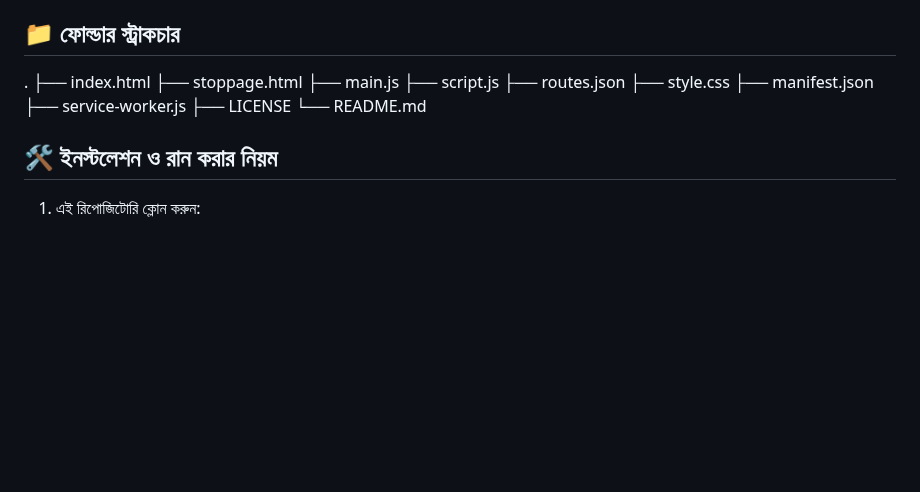
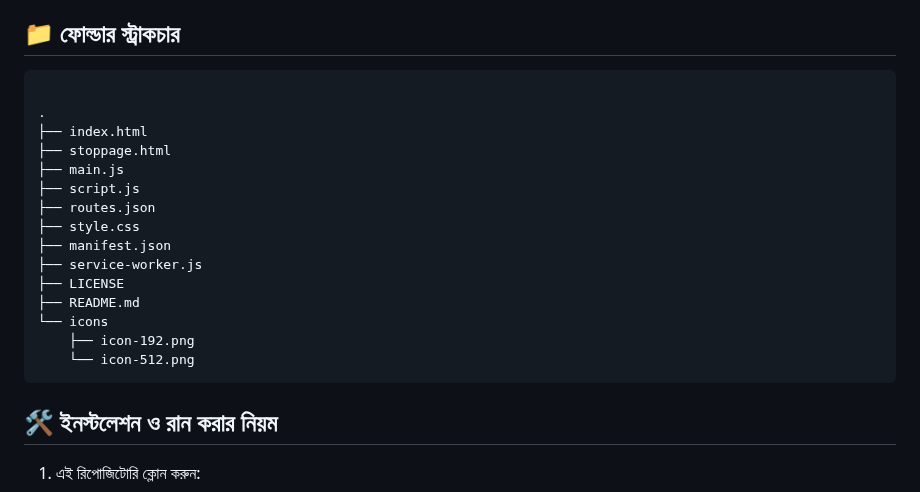
Before and after one commit to mr-masudrana/bus-routes, a Markdown page: README.md, the part around the change. GitHub-like rendering; blank space fills up the shorter version.

````diff
--- a/README.md
+++ b/README.md
@@ -17,6 +17,7 @@
 - 🔗 প্রতিটি রুটের জন্য ডেডিকেটেড stoppage পেইজ
 
 ## 📁 ফোল্ডার স্ট্রাকচার
+```
 
 .
 ├── index.html
@@ -28,7 +29,11 @@
 ├── manifest.json
 ├── service-worker.js
 ├── LICENSE
-└── README.md
+├── README.md
+└── icons
+    ├── icon-192.png
+    └── icon-512.png
+```
 
 ## 🛠️ ইনস্টলেশন ও রান করার নিয়ম
 
````
